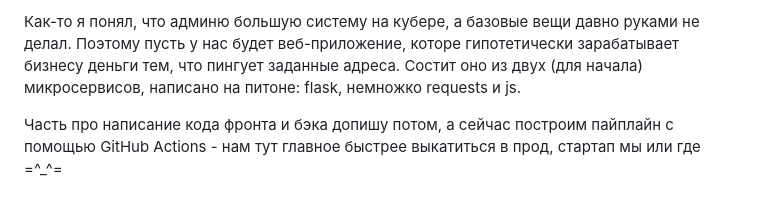
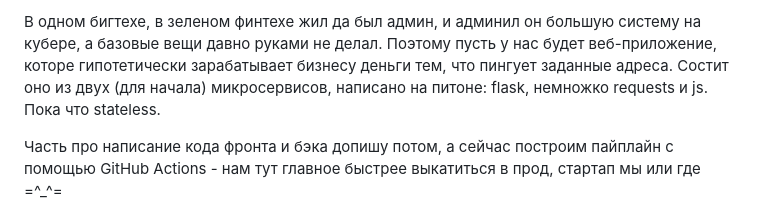
Before and after one commit to tigrohvost/pngr, a Markdown page: README.md, the part around the change. Rendered like a GitHub page.

```diff
--- a/README.md
+++ b/README.md
@@ -1,4 +1,4 @@
-Как-то я понял, что админю большую систему на кубере, а базовые вещи давно руками не делал. Поэтому пусть у нас будет веб-приложение, которе гипотетически зарабатывает бизнесу деньги тем, что пингует заданные адреса. Состит оно из двух (для начала) микросервисов, написано на питоне: flask, немножко requests и js.
+В одном бигтехе, в зеленом финтехе жил да был админ, и админил он большую систему на кубере, а базовые вещи давно руками не делал. Поэтому пусть у нас будет веб-приложение, которе гипотетически зарабатывает бизнесу деньги тем, что пингует заданные адреса. Состит оно из двух (для начала) микросервисов, написано на питоне: flask, немножко requests и js. Пока что stateless.
 
 
 Часть про написание кода фронта и бэка допишу потом, а сейчас построим пайплайн с помощью GitHub Actions - нам тут главное быстрее выкатиться в прод, стартап мы или где =^_^=
```
